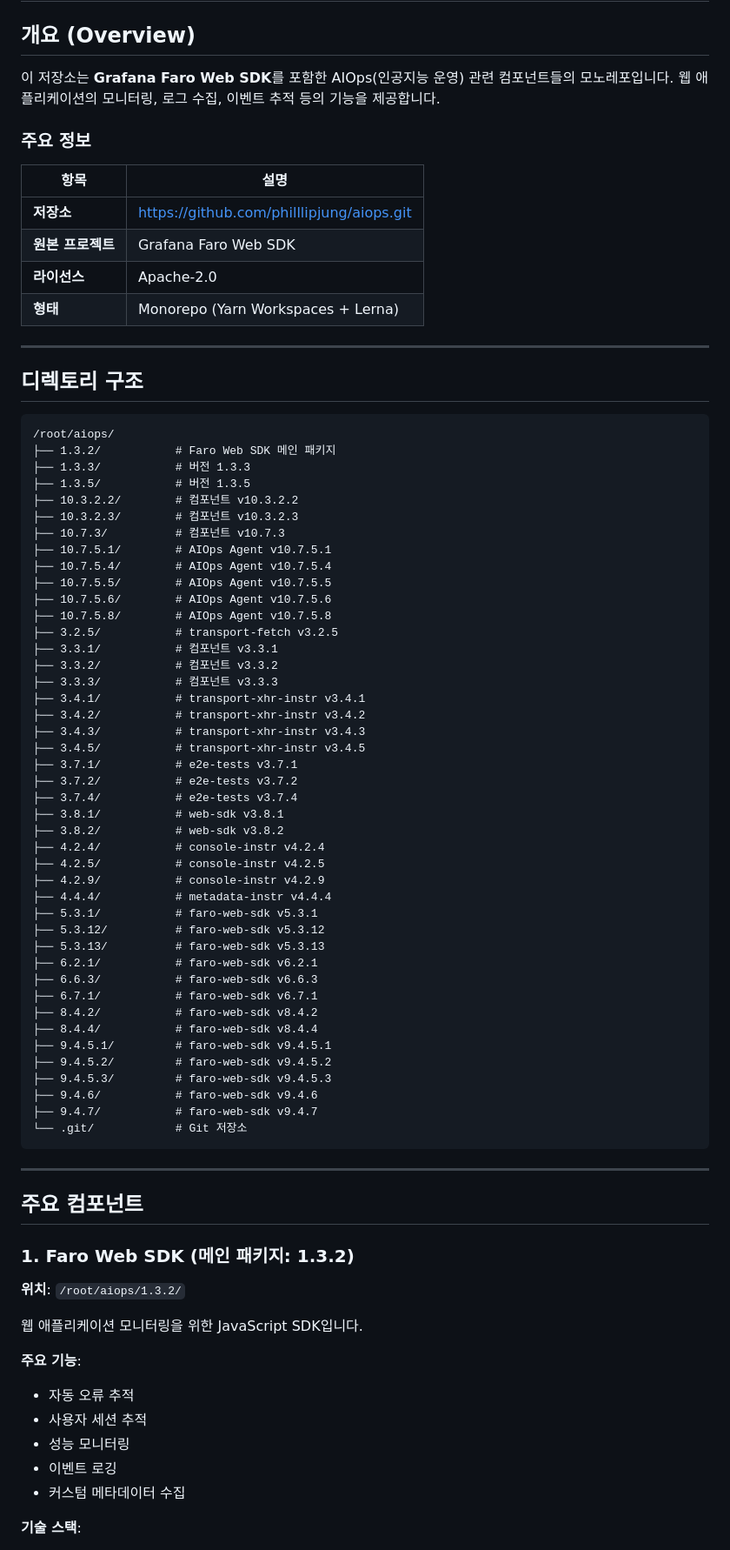
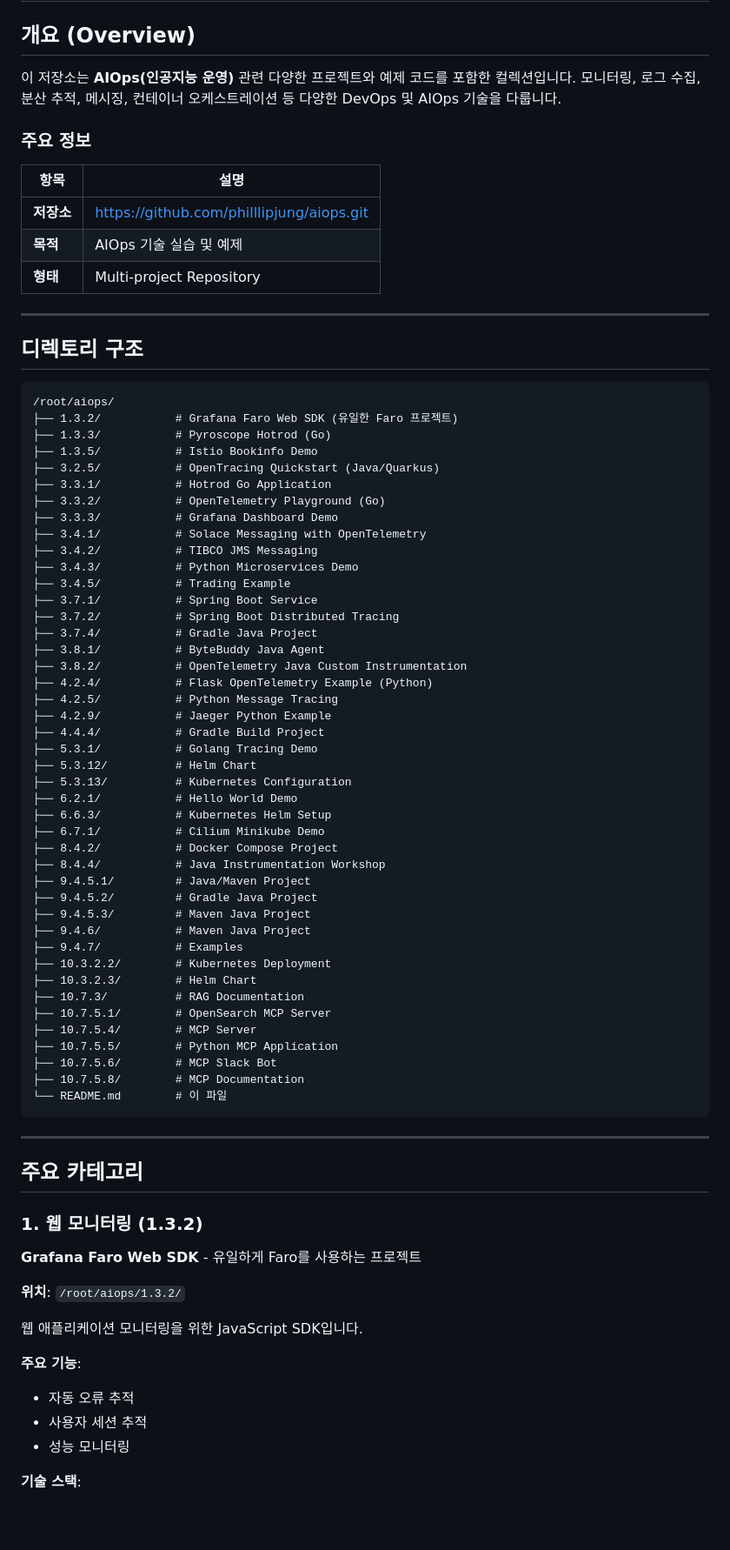
Before and after one commit to philllipjung/aiops, a Markdown page: README.md, the part around one of its changes. Shown at 87% size. Rendered like a GitHub page; blank space fills up the shorter version.

````diff
--- a/README.md
+++ b/README.md
@@ -2,16 +2,15 @@
 
 ## 개요 (Overview)
 
-이 저장소는 **Grafana Faro Web SDK**를 포함한 AIOps(인공지능 운영) 관련 컴포넌트들의 모노레포입니다. 웹 애플리케이션의 모니터링, 로그 수집, 이벤트 추적 등의 기능을 제공합니다.
+이 저장소는 **AIOps(인공지능 운영)** 관련 다양한 프로젝트와 예제 코드를 포함한 컬렉션입니다. 모니터링, 로그 수집, 분산 추적, 메시징, 컨테이너 오케스트레이션 등 다양한 DevOps 및 AIOps 기술을 다룹니다.
 
 ### 주요 정보
 
 | 항목 | 설명 |
 |------|------|
 | **저장소** | https://github.com/philllipjung/aiops.git |
-| **원본 프로젝트** | Grafana Faro Web SDK |
-| **라이선스** | Apache-2.0 |
-| **형태** | Monorepo (Yarn Workspaces + Lerna) |
+| **목적** | AIOps 기술 실습 및 예제 |
+| **형태** | Multi-project Repository |
 
 ---
 
@@ -19,55 +18,57 @@
 
 ```
 /root/aiops/
-├── 1.3.2/           # Faro Web SDK 메인 패키지
-├── 1.3.3/           # 버전 1.3.3
-├── 1.3.5/           # 버전 1.3.5
-├── 10.3.2.2/        # 컴포넌트 v10.3.2.2
-├── 10.3.2.3/        # 컴포넌트 v10.3.2.3
-├── 10.7.3/          # 컴포넌트 v10.7.3
-├── 10.7.5.1/        # AIOps Agent v10.7.5.1
-├── 10.7.5.4/        # AIOps Agent v10.7.5.4
-├── 10.7.5.5/        # AIOps Agent v10.7.5.5
-├── 10.7.5.6/        # AIOps Agent v10.7.5.6
-├── 10.7.5.8/        # AIOps Agent v10.7.5.8
-├── 3.2.5/           # transport-fetch v3.2.5
-├── 3.3.1/           # 컴포넌트 v3.3.1
-├── 3.3.2/           # 컴포넌트 v3.3.2
-├── 3.3.3/           # 컴포넌트 v3.3.3
-├── 3.4.1/           # transport-xhr-instr v3.4.1
-├── 3.4.2/           # transport-xhr-instr v3.4.2
-├── 3.4.3/           # transport-xhr-instr v3.4.3
-├── 3.4.5/           # transport-xhr-instr v3.4.5
-├── 3.7.1/           # e2e-tests v3.7.1
-├── 3.7.2/           # e2e-tests v3.7.2
-├── 3.7.4/           # e2e-tests v3.7.4
-├── 3.8.1/           # web-sdk v3.8.1
-├── 3.8.2/           # web-sdk v3.8.2
-├── 4.2.4/           # console-instr v4.2.4
-├── 4.2.5/           # console-instr v4.2.5
-├── 4.2.9/           # console-instr v4.2.9
-├── 4.4.4/           # metadata-instr v4.4.4
-├── 5.3.1/           # faro-web-sdk v5.3.1
-├── 5.3.12/          # faro-web-sdk v5.3.12
-├── 5.3.13/          # faro-web-sdk v5.3.13
-├── 6.2.1/           # faro-web-sdk v6.2.1
-├── 6.6.3/           # faro-web-sdk v6.6.3
-├── 6.7.1/           # faro-web-sdk v6.7.1
-├── 8.4.2/           # faro-web-sdk v8.4.2
-├── 8.4.4/           # faro-web-sdk v8.4.4
-├── 9.4.5.1/         # faro-web-sdk v9.4.5.1
-├── 9.4.5.2/         # faro-web-sdk v9.4.5.2
-├── 9.4.5.3/         # faro-web-sdk v9.4.5.3
-├── 9.4.6/           # faro-web-sdk v9.4.6
-├── 9.4.7/           # faro-web-sdk v9.4.7
-└── .git/            # Git 저장소
+├── 1.3.2/           # Grafana Faro Web SDK (유일한 Faro 프로젝트)
+├── 1.3.3/           # Pyroscope Hotrod (Go)
+├── 1.3.5/           # Istio Bookinfo Demo
+├── 3.2.5/           # OpenTracing Quickstart (Java/Quarkus)
+├── 3.3.1/           # Hotrod Go Application
+├── 3.3.2/           # OpenTelemetry Playground (Go)
+├── 3.3.3/           # Grafana Dashboard Demo
+├── 3.4.1/           # Solace Messaging with OpenTelemetry
+├── 3.4.2/           # TIBCO JMS Messaging
+├── 3.4.3/           # Python Microservices Demo
+├── 3.4.5/           # Trading Example
+├── 3.7.1/           # Spring Boot Service
+├── 3.7.2/           # Spring Boot Distributed Tracing
+├── 3.7.4/           # Gradle Java Project
+├── 3.8.1/           # ByteBuddy Java Agent
+├── 3.8.2/           # OpenTelemetry Java Custom Instrumentation
+├── 4.2.4/           # Flask OpenTelemetry Example (Python)
+├── 4.2.5/           # Python Message Tracing
+├── 4.2.9/           # Jaeger Python Example
+├── 4.4.4/           # Gradle Build Project
+├── 5.3.1/           # Golang Tracing Demo
+├── 5.3.12/          # Helm Chart
+├── 5.3.13/          # Kubernetes Configuration
+├── 6.2.1/           # Hello World Demo
+├── 6.6.3/           # Kubernetes Helm Setup
+├── 6.7.1/           # Cilium Minikube Demo
+├── 8.4.2/           # Docker Compose Project
+├── 8.4.4/           # Java Instrumentation Workshop
+├── 9.4.5.1/         # Java/Maven Project
+├── 9.4.5.2/         # Gradle Java Project
+├── 9.4.5.3/         # Maven Java Project
+├── 9.4.6/           # Maven Java Project
+├── 9.4.7/           # Examples
+├── 10.3.2.2/        # Kubernetes Deployment
+├── 10.3.2.3/        # Helm Chart
+├── 10.7.3/          # RAG Documentation
+├── 10.7.5.1/        # OpenSearch MCP Server
+├── 10.7.5.4/        # MCP Server
+├── 10.7.5.5/        # Python MCP Application
+├── 10.7.5.6/        # MCP Slack Bot
+├── 10.7.5.8/        # MCP Documentation
+└── README.md        # 이 파일
 ```
 
 ---
 
-## 주요 컴포넌트
+## 주요 카테고리
 
-### 1. Faro Web SDK (메인 패키지: 1.3.2)
+### 1. 웹 모니터링 (1.3.2)
+
+**Grafana Faro Web SDK** - 유일하게 Faro를 사용하는 프로젝트
 
 **위치**: `/root/aiops/1.3.2/`
 
@@ -77,7 +78,5 @@
 - 자동 오류 추적
 - 사용자 세션 추적
 - 성능 모니터링
-- 이벤트 로깅
-- 커스텀 메타데이터 수집
 
 **기술 스택**:
````
Also changed, not shown: other parts of README.md (+175 -291 lines).
